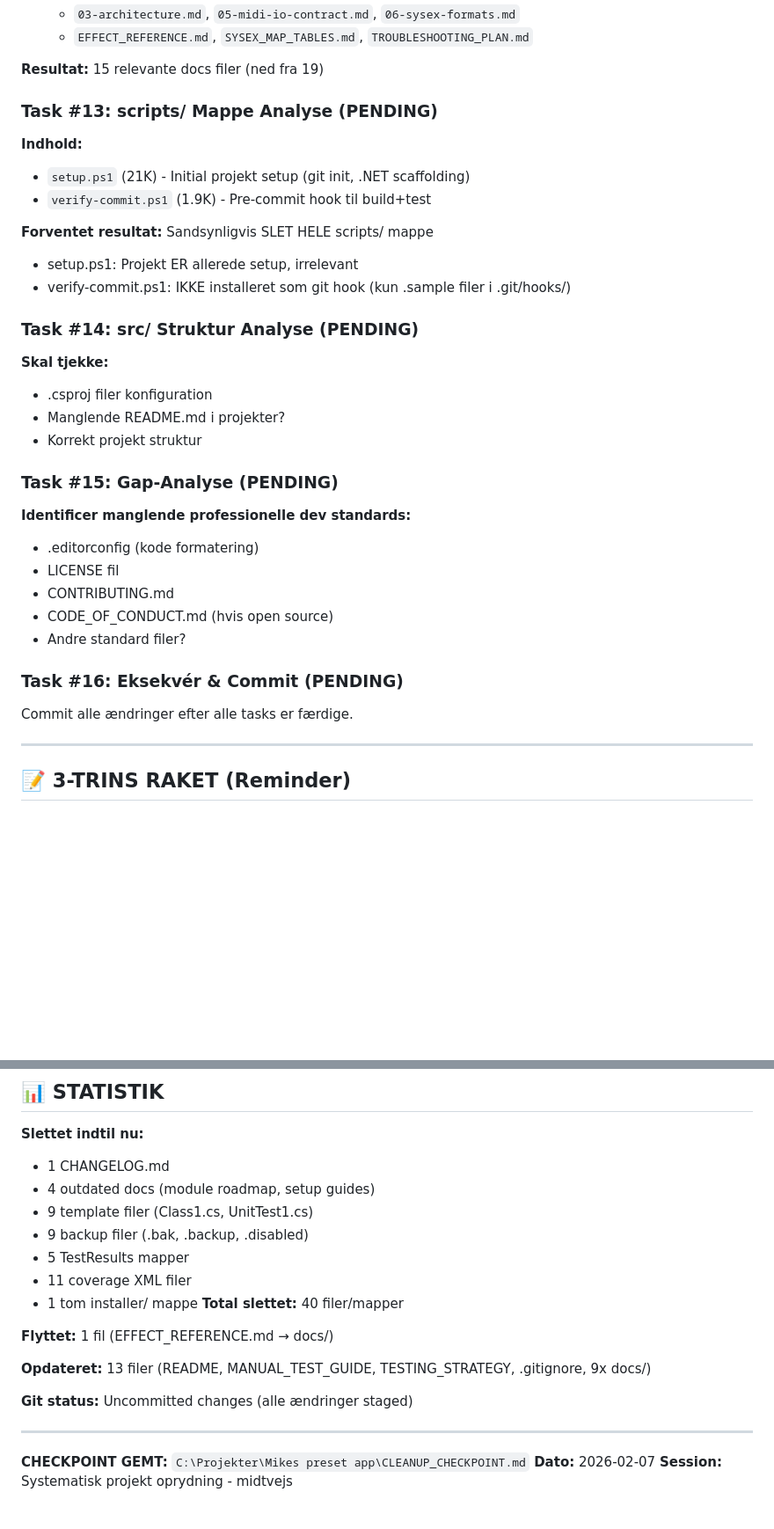
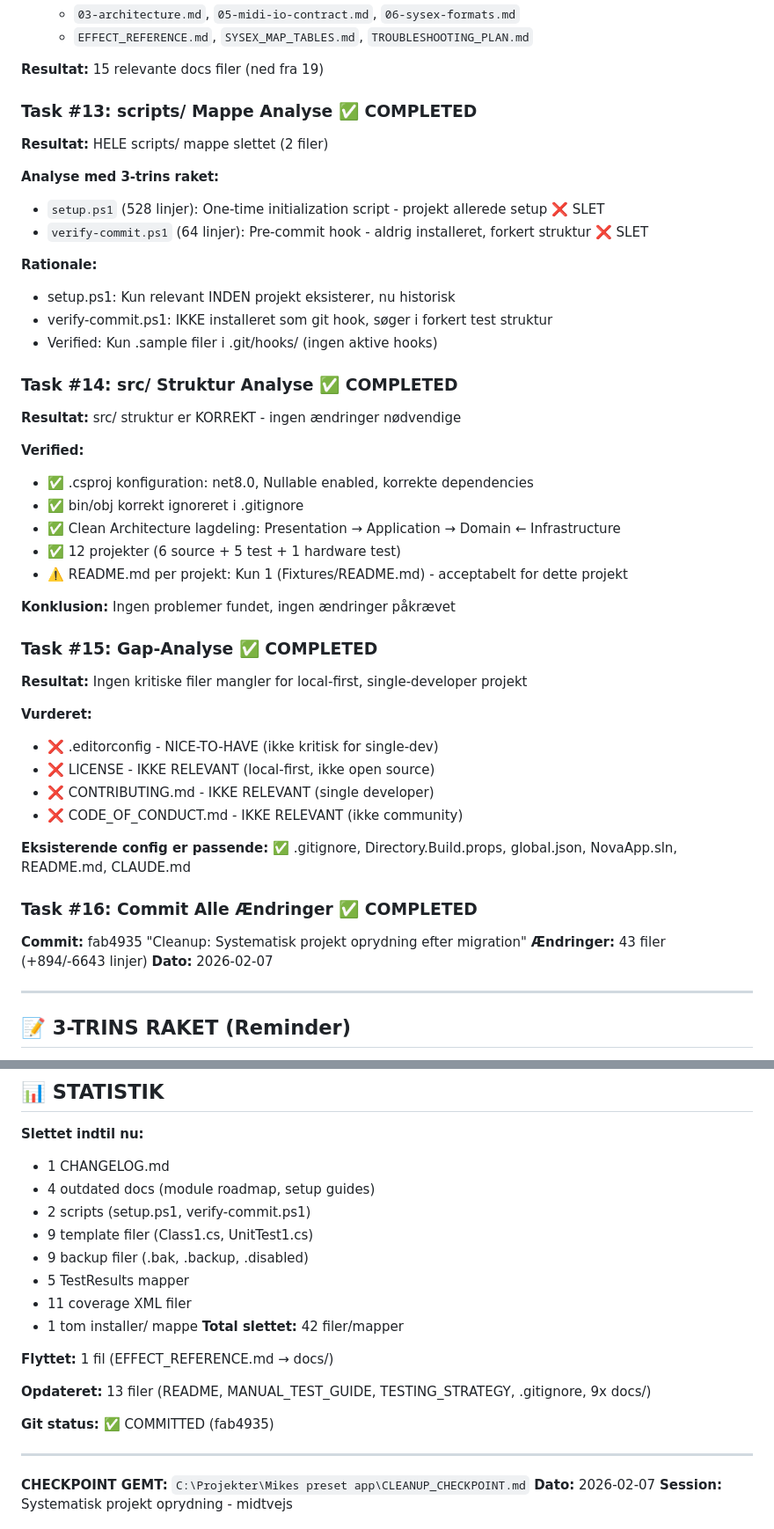
Before and after one commit to mikeegelund-byte/Tc-electronic-projekt, a Markdown page: CLEANUP_CHECKPOINT.md, 2 parts joined by grey strips. Shown at 88% size. Drawn GitHub-style; blank space fills up the shorter version.

Commit message:
Update checkpoint: Cleanup completed

```diff
--- a/CLEANUP_CHECKPOINT.md
+++ b/CLEANUP_CHECKPOINT.md
@@ -125,31 +125,46 @@ C:\Projekter\Mikes preset app\
 
 **Resultat:** 15 relevante docs filer (ned fra 19)
 
-### **Task #13: scripts/ Mappe Analyse** (PENDING)
-**Indhold:**
-- `setup.ps1` (21K) - Initial projekt setup (git init, .NET scaffolding)
-- `verify-commit.ps1` (1.9K) - Pre-commit hook til build+test
+### **Task #13: scripts/ Mappe Analyse** ✅ COMPLETED
+**Resultat:** HELE scripts/ mappe slettet (2 filer)
 
-**Forventet resultat:** Sandsynligvis SLET HELE scripts/ mappe
-- setup.ps1: Projekt ER allerede setup, irrelevant
-- verify-commit.ps1: IKKE installeret som git hook (kun .sample filer i .git/hooks/)
+**Analyse med 3-trins raket:**
+- `setup.ps1` (528 linjer): One-time initialization script - projekt allerede setup ❌ SLET
+- `verify-commit.ps1` (64 linjer): Pre-commit hook - aldrig installeret, forkert struktur ❌ SLET
 
-### **Task #14: src/ Struktur Analyse** (PENDING)
-**Skal tjekke:**
-- .csproj filer konfiguration
-- Manglende README.md i projekter?
-- Korrekt projekt struktur
+**Rationale:**
+- setup.ps1: Kun relevant INDEN projekt eksisterer, nu historisk
+- verify-commit.ps1: IKKE installeret som git hook, søger i forkert test struktur
+- Verified: Kun .sample filer i .git/hooks/ (ingen aktive hooks)
 
-### **Task #15: Gap-Analyse** (PENDING)
-**Identificer manglende professionelle dev standards:**
-- .editorconfig (kode formatering)
-- LICENSE fil
-- CONTRIBUTING.md
-- CODE_OF_CONDUCT.md (hvis open source)
-- Andre standard filer?
+### **Task #14: src/ Struktur Analyse** ✅ COMPLETED
+**Resultat:** src/ struktur er KORREKT - ingen ændringer nødvendige
 
-### **Task #16: Eksekvér & Commit** (PENDING)
-Commit alle ændringer efter alle tasks er færdige.
+**Verified:**
+- ✅ .csproj konfiguration: net8.0, Nullable enabled, korrekte dependencies
+- ✅ bin/obj korrekt ignoreret i .gitignore
+- ✅ Clean Architecture lagdeling: Presentation → Application → Domain ← Infrastructure
+- ✅ 12 projekter (6 source + 5 test + 1 hardware test)
+- ⚠️ README.md per projekt: Kun 1 (Fixtures/README.md) - acceptabelt for dette projekt
+
+**Konklusion:** Ingen problemer fundet, ingen ændringer påkrævet
+
+### **Task #15: Gap-Analyse** ✅ COMPLETED
+**Resultat:** Ingen kritiske filer mangler for local-first, single-developer projekt
+
+**Vurderet:**
+- ❌ .editorconfig - NICE-TO-HAVE (ikke kritisk for single-dev)
+- ❌ LICENSE - IKKE RELEVANT (local-first, ikke open source)
+- ❌ CONTRIBUTING.md - IKKE RELEVANT (single developer)
+- ❌ CODE_OF_CONDUCT.md - IKKE RELEVANT (ikke community)
+
+**Eksisterende config er passende:**
+✅ .gitignore, Directory.Build.props, global.json, NovaApp.sln, README.md, CLAUDE.md
+
+### **Task #16: Commit Alle Ændringer** ✅ COMPLETED
+**Commit:** fab4935 "Cleanup: Systematisk projekt oprydning efter migration"
+**Ændringer:** 43 filer (+894/-6643 linjer)
+**Dato:** 2026-02-07
 
 ---
 
@@ -247,18 +262,19 @@ git status
 **Slettet indtil nu:**
 - 1 CHANGELOG.md
 - 4 outdated docs (module roadmap, setup guides)
+- 2 scripts (setup.ps1, verify-commit.ps1)
 - 9 template filer (Class1.cs, UnitTest1.cs)
 - 9 backup filer (.bak, .backup, .disabled)
 - 5 TestResults mapper
 - 11 coverage XML filer
 - 1 tom installer/ mappe
-**Total slettet:** 40 filer/mapper
+**Total slettet:** 42 filer/mapper
 
 **Flyttet:** 1 fil (EFFECT_REFERENCE.md → docs/)
 
 **Opdateret:** 13 filer (README, MANUAL_TEST_GUIDE, TESTING_STRATEGY, .gitignore, 9x docs/)
 
-**Git status:** Uncommitted changes (alle ændringer staged)
+**Git status:** ✅ COMMITTED (fab4935)
 
 ---
 
```
Also changed, not shown: other parts of CLEANUP_CHECKPOINT.md (+1 -1 lines).
